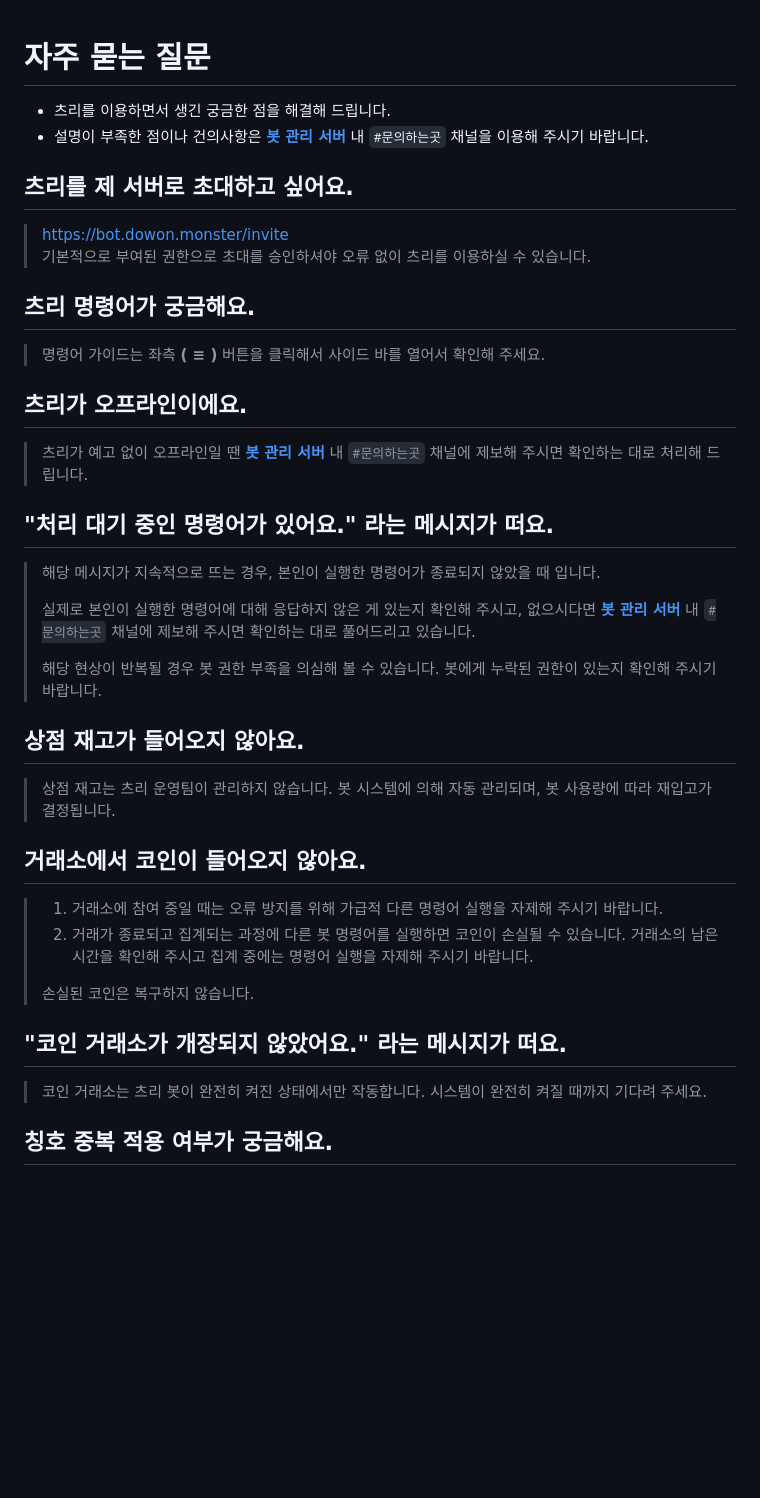
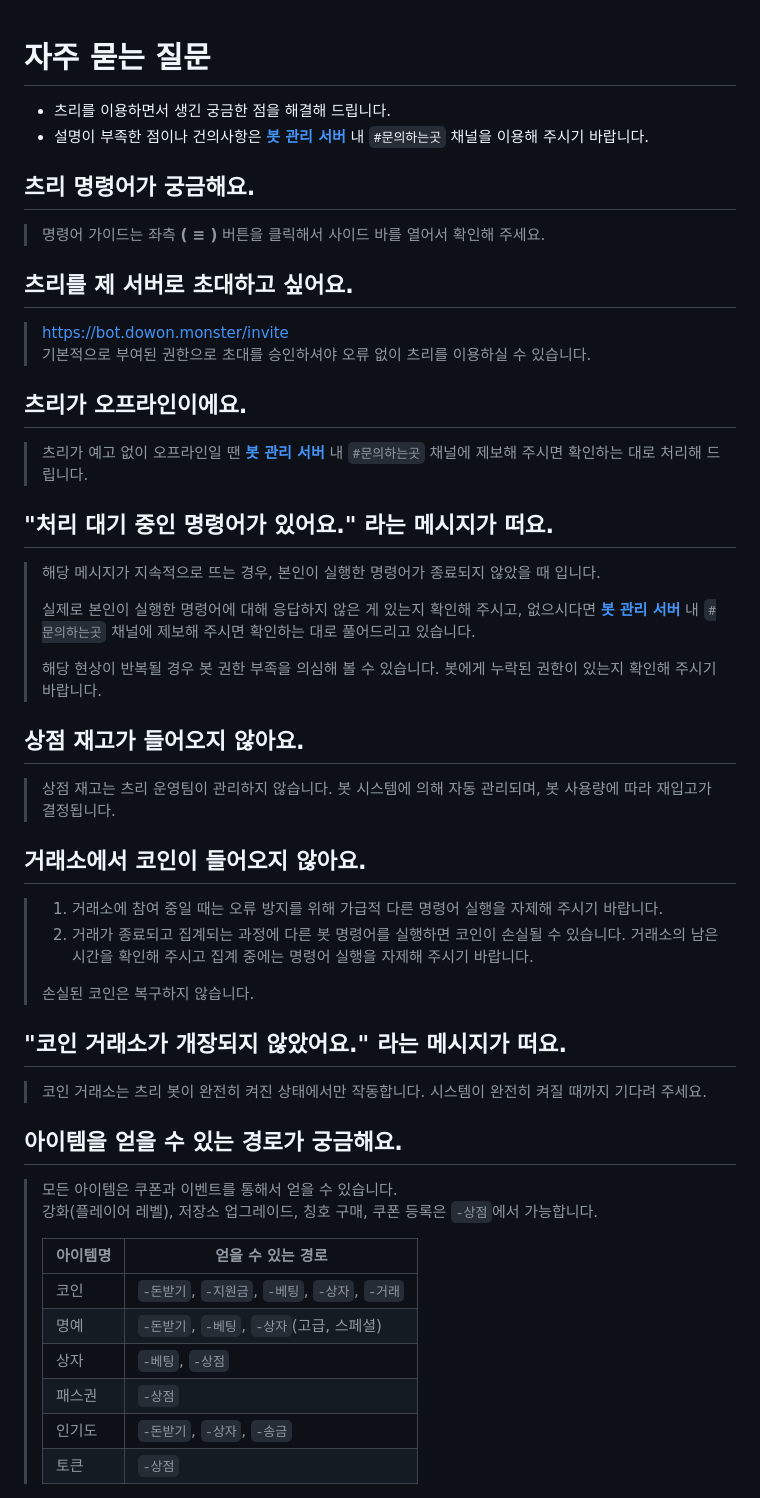
Before and after one commit to kimdonut/kimdonut.github.io, a Markdown page: docs/question.md, the part around the change printed below. Drawn GitHub-style; blank space fills up the shorter version.

```diff
--- a/docs/question.md
+++ b/docs/question.md
@@ -3,21 +3,17 @@
 - 츠리를 이용하면서 생긴 궁금한 점을 해결해 드립니다.
 - 설명이 부족한 점이나 건의사항은 [**봇 관리 서버**](https://bot.dowon.monster/join) 내 `#문의하는곳` 채널을 이용해 주시기 바랍니다.
 
+## 츠리 명령어가 궁금해요.
+> 명령어 가이드는 좌측 **( ≡ )** 버튼을 클릭해서 사이드 바를 열어서 확인해 주세요.
+
 ## 츠리를 제 서버로 초대하고 싶어요.
-
 > https://bot.dowon.monster/invite \
 > 기본적으로 부여된 권한으로 초대를 승인하셔야 오류 없이 츠리를 이용하실 수 있습니다.
 
-## 츠리 명령어가 궁금해요.
-
-> 명령어 가이드는 좌측 **( ≡ )** 버튼을 클릭해서 사이드 바를 열어서 확인해 주세요.
-
 ## 츠리가 오프라인이에요.
-
 > 츠리가 예고 없이 오프라인일 땐 [**봇 관리 서버**](https://bot.dowon.monster/join) 내 `#문의하는곳` 채널에 제보해 주시면 확인하는 대로 처리해 드립니다.
 
 ## "처리 대기 중인 명령어가 있어요." 라는 메시지가 떠요.
-
 > 해당 메시지가 지속적으로 뜨는 경우, 본인이 실행한 명령어가 종료되지 않았을 때 입니다.
 >
 > 실제로 본인이 실행한 명령어에 대해 응답하지 않은 게 있는지 확인해 주시고, 없으시다면 [**봇 관리 서버**](https://bot.dowon.monster/join) 내 `#문의하는곳` 채널에 제보해 주시면 확인하는 대로 풀어드리고 있습니다.
@@ -25,19 +21,27 @@
 > 해당 현상이 반복될 경우 봇 권한 부족을 의심해 볼 수 있습니다. 봇에게 누락된 권한이 있는지 확인해 주시기 바랍니다.
 
 ## 상점 재고가 들어오지 않아요.
-
 > 상점 재고는 츠리 운영팀이 관리하지 않습니다. 봇 시스템에 의해 자동 관리되며, 봇 사용량에 따라 재입고가 결정됩니다.
 
 ## 거래소에서 코인이 들어오지 않아요.
-
 > 1. 거래소에 참여 중일 때는 오류 방지를 위해 가급적 다른 명령어 실행을 자제해 주시기 바랍니다.
 > 2. 거래가 종료되고 집계되는 과정에 다른 봇 명령어를 실행하면 코인이 손실될 수 있습니다. 거래소의 남은 시간을 확인해 주시고 집계 중에는 명령어 실행을 자제해 주시기 바랍니다.
 >
 > 손실된 코인은 복구하지 않습니다.
 
 ## "코인 거래소가 개장되지 않았어요." 라는 메시지가 떠요.
-
 > 코인 거래소는 츠리 봇이 완전히 켜진 상태에서만 작동합니다. 시스템이 완전히 켜질 때까지 기다려 주세요.
 
-## 칭호 중복 적용 여부가 궁금해요.
+## 아이템을 얻을 수 있는 경로가 궁금해요.
+> 모든 아이템은 쿠폰과 이벤트를 통해서 얻을 수 있습니다. \
+> 강화(플레이어 레벨), 저장소 업그레이드, 칭호 구매, 쿠폰 등록은 `-상점`에서 가능합니다.
+>
+> | 아이템명 | 얻을 수 있는 경로 |
+> |-------|-------------|
+> | 코인 | `-돈받기`, `-지원금`, `-베팅`, `-상자`, `-거래`
+> | 명예 | `-돈받기`, `-베팅`, `-상자`(고급, 스페셜)
+> | 상자 | `-베팅`, `-상점`
+> | 패스권 | `-상점`
+> | 인기도 | `-돈받기`, `-상자`, `-송금`
+> | 토큰 | `-상점`
 
```
Also changed, not shown: other parts of docs/question.md (+33 -53 lines).
